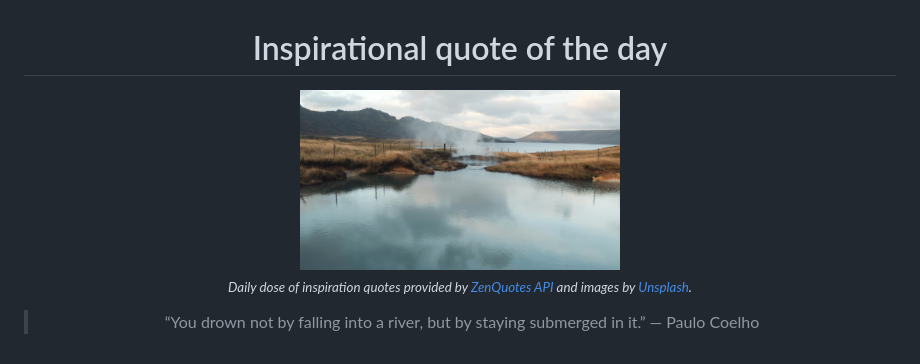
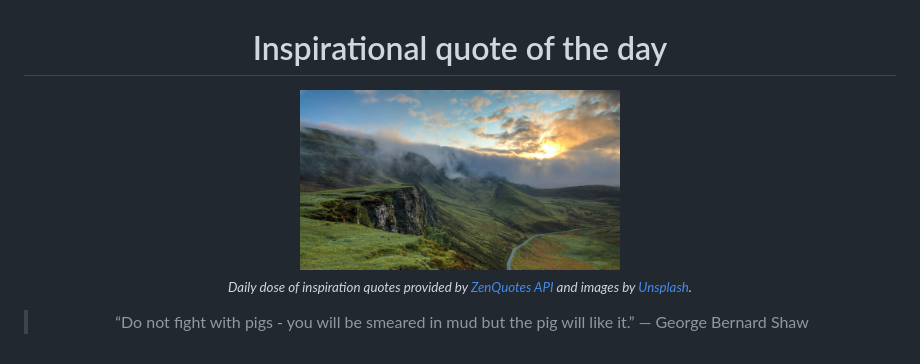
Before and after one commit to MaNemoj01/inspire-me, a Markdown page: README.md, the part around the change. GitHub-like rendering; pictures changed too: data/photo.jpeg.

```diff
--- a/README.md
+++ b/README.md
@@ -8,6 +8,6 @@
 <sub><i>Daily dose of inspiration quotes provided by [ZenQuotes API](https://zenquotes.io/) and images by [Unsplash](https://unsplash.com/).</i></sub>
 
 
-<blockquote>&ldquo;You drown not by falling into a river, but by staying submerged in it.&rdquo; &mdash; <footer>Paulo Coelho</footer></blockquote>
+<blockquote>&ldquo;Do not fight with pigs - you will be smeared in mud but the pig will like it.&rdquo; &mdash; <footer>George Bernard Shaw</footer></blockquote>
 
 </div>
```
Also changed, not shown: 2 other files.
